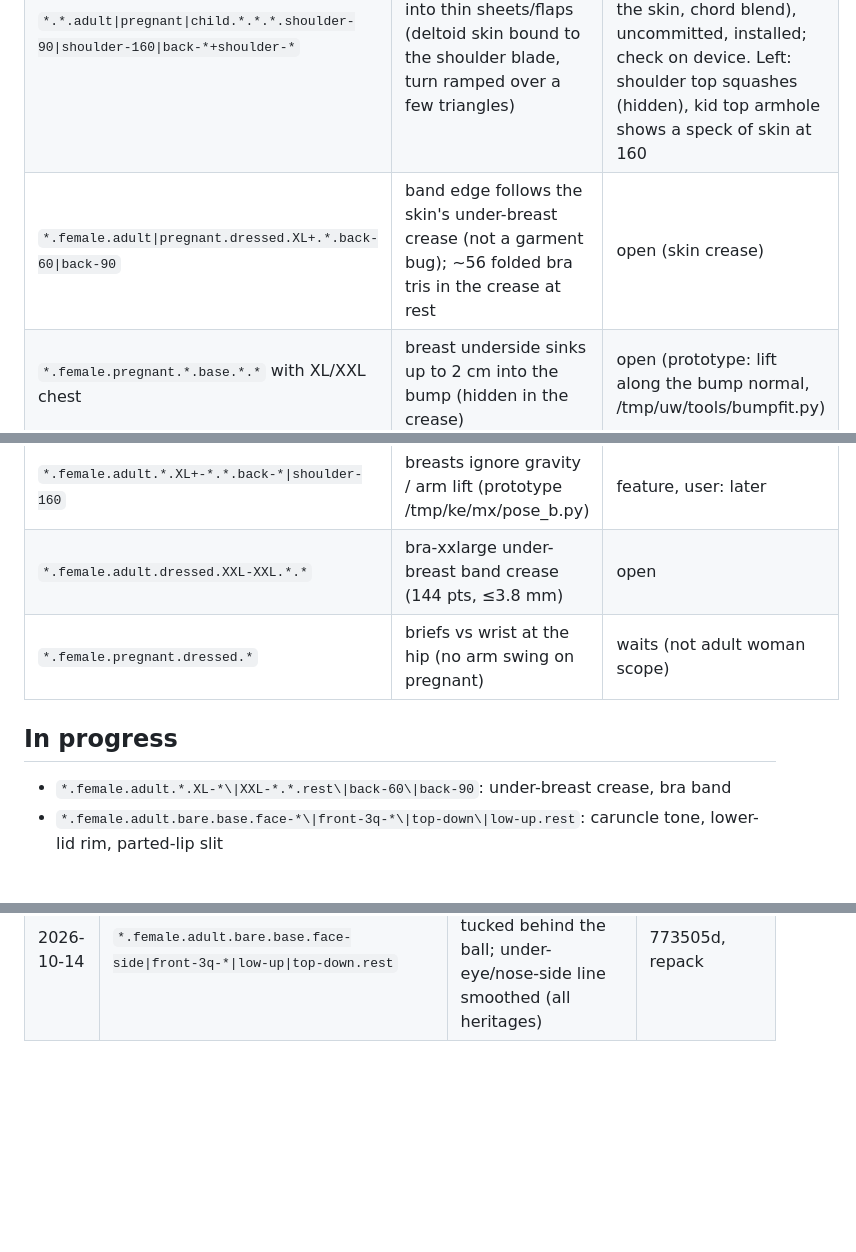
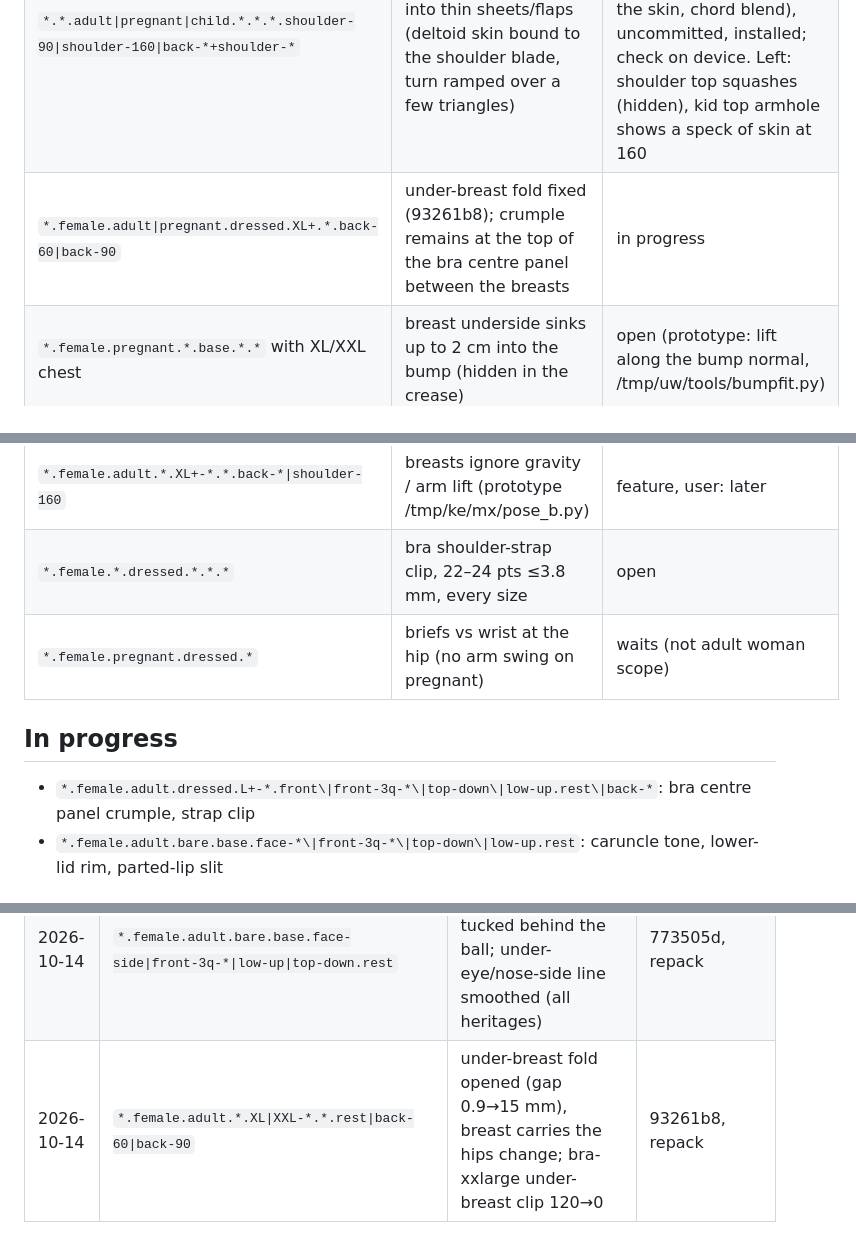
Before and after one commit to solomonxie/every-body, a Markdown page: testing/body-checkpoints.md, 3 parts joined by grey strips. Drawn GitHub-style; blank space fills up the shorter version.

Commit message:
Checkpoints: under-breast fold logged, bra crumple pick

```diff
--- a/testing/body-checkpoints.md
+++ b/testing/body-checkpoints.md
@@ -46,7 +46,7 @@ Render: app renderer `scripts/render_body/render.sh` (needs Mac unlocked), else
 | `*.female.adult.*.XXL-XXL.top-down\|back-3q-*.*` | butt/thigh lumps | improved afcef5f, unconfirmed |
 | `east-asian.female.adult.*.*.face-side.rest` | chin, eyes, sallow skin | improved 8200035, unconfirmed |
 | `*.*.adult\|pregnant\|child.*.*.*.shoulder-90\|shoulder-160\|back-*+shoulder-*` | side-chest balloon; armpit skin stretched into thin sheets/flaps (deltoid skin bound to the shoulder blade, turn ramped over a few triangles) | fixed in Blender port (shoulder share: arm/torso split + 0.14 band by distance over the skin, chord blend), uncommitted, installed; check on device. Left: shoulder top squashes (hidden), kid top armhole shows a speck of skin at 160 |
-| `*.female.adult\|pregnant.dressed.XL+.*.back-60\|back-90` | band edge follows the skin's under-breast crease (not a garment bug); ~56 folded bra tris in the crease at rest | open (skin crease) |
+| `*.female.adult\|pregnant.dressed.XL+.*.back-60\|back-90` | under-breast fold fixed (93261b8); crumple remains at the top of the bra centre panel between the breasts | in progress |
 | `*.female.pregnant.*.base.*.*` with XL/XXL chest | breast underside sinks up to 2 cm into the bump (hidden in the crease) | open (prototype: lift along the bump normal, /tmp/uw/tools/bumpfit.py) |
 | `*.*.adult.*.*.*.shoulder-160` | top of shoulder slightly squashed after armpit smoothing (man max stretch 4.7×) | check on device |
 | `*.*.child.*.base.face-side.rest` | sharp faceted flap in front of the ear (base-head ears moved rigidly) | open |
@@ -55,12 +55,12 @@ Render: app renderer `scripts/render_body/render.sh` (needs Mac unlocked), else
 | `*.female.adult.bare.base.top-down\|front-3q-*\|face-side.rest` | grey/pink lower-lid rim; lips parted (dark slit) in profile | in progress |
 | `*.female.adult.*.*.face-*.rest` | woman hair regrown (counts −3%); check looks same on device | check |
 | `*.female.adult.*.XL+-*.*.back-*\|shoulder-160` | breasts ignore gravity / arm lift (prototype /tmp/ke/mx/pose_b.py) | feature, user: later |
-| `*.female.adult.dressed.XXL-XXL.*.*` | bra-xxlarge under-breast band crease (144 pts, ≤3.8 mm) | open |
+| `*.female.*.dressed.*.*.*` | bra shoulder-strap clip, 22–24 pts ≤3.8 mm, every size | open |
 | `*.female.pregnant.dressed.*` | briefs vs wrist at the hip (no arm swing on pregnant) | waits (not adult woman scope) |
 
 ## In progress
 
-- `*.female.adult.*.XL-*\|XXL-*.*.rest\|back-60\|back-90`: under-breast crease, bra band
+- `*.female.adult.dressed.L+-*.front\|front-3q-*\|top-down\|low-up.rest\|back-*`: bra centre panel crumple, strap clip
 - `*.female.adult.bare.base.face-*\|front-3q-*\|top-down\|low-up.rest`: caruncle tone, lower-lid rim, parted-lip slit
 
 ## Log
@@ -91,3 +91,4 @@ Render: app renderer `scripts/render_body/render.sh` (needs Mac unlocked), else
 | 2026-10-14 | `*.*.*.dressed.*` | underwear black for women, white below adult (user request) | fb1d669 |
 | 2026-10-14 | `*.female.adult.*.XXL-*.back*`, `*.female.adult.*.S-*.*.back-60` | briefs film pushed along own normal (cleft notch gone, clip 0); hip-front edges even + trunk front faired (lumps 0.98→0.19 mm) | 85e1872 |
 | 2026-10-14 | `*.female.adult.bare.base.face-side\|front-3q-*\|low-up\|top-down.rest` | inner-corner panel over the eyeball tucked behind the ball; under-eye/nose-side line smoothed (all heritages) | 773505d, repack |
+| 2026-10-14 | `*.female.adult.*.XL\|XXL-*.*.rest\|back-60\|back-90` | under-breast fold opened (gap 0.9→15 mm), breast carries the hips change; bra-xxlarge under-breast clip 120→0 | 93261b8, repack |
```
